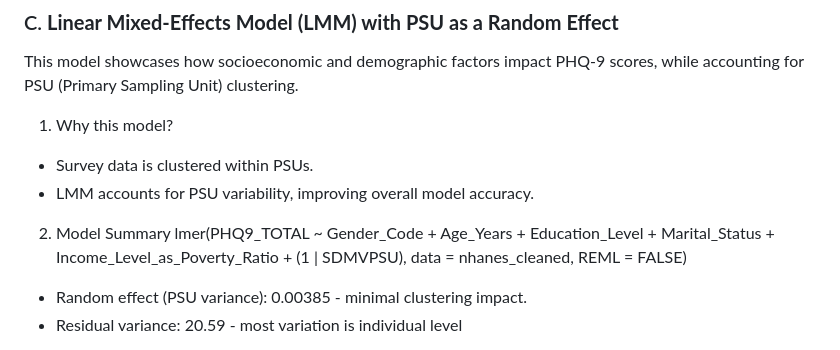
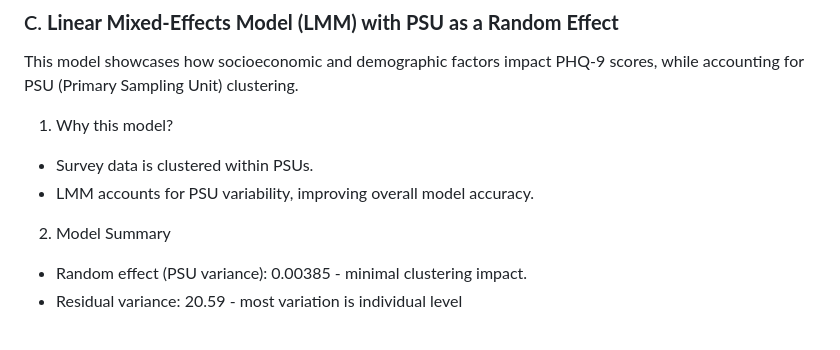
Before and after one commit to antarasengupta26624/qbs121finalproject, a Markdown page: README.md, the part around the change. GitHub-like rendering.

```diff
--- a/README.md
+++ b/README.md
@@ -104,7 +104,6 @@ This model showcases how socioeconomic and demographic factors impact PHQ-9 scor
 - LMM accounts for PSU variability, improving overall model accuracy.
 
 2. Model Summary
-lmer(PHQ9_TOTAL ~ Gender_Code +  Age_Years + Education_Level + Marital_Status + Income_Level_as_Poverty_Ratio + (1 | SDMVPSU), data = nhanes_cleaned, REML = FALSE)
 - Random effect (PSU variance): 0.00385 -  minimal clustering impact.
 - Residual variance: 20.59 - most variation is individual level
 
```
